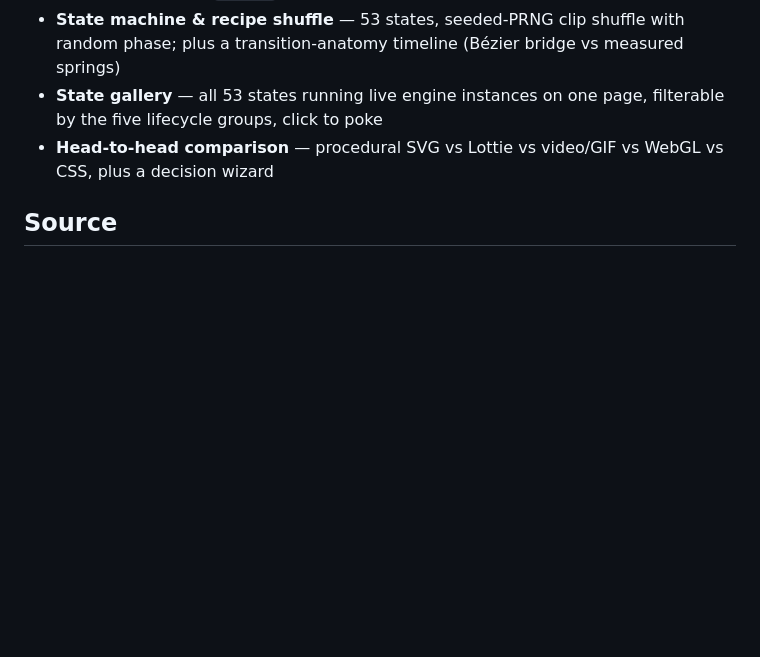
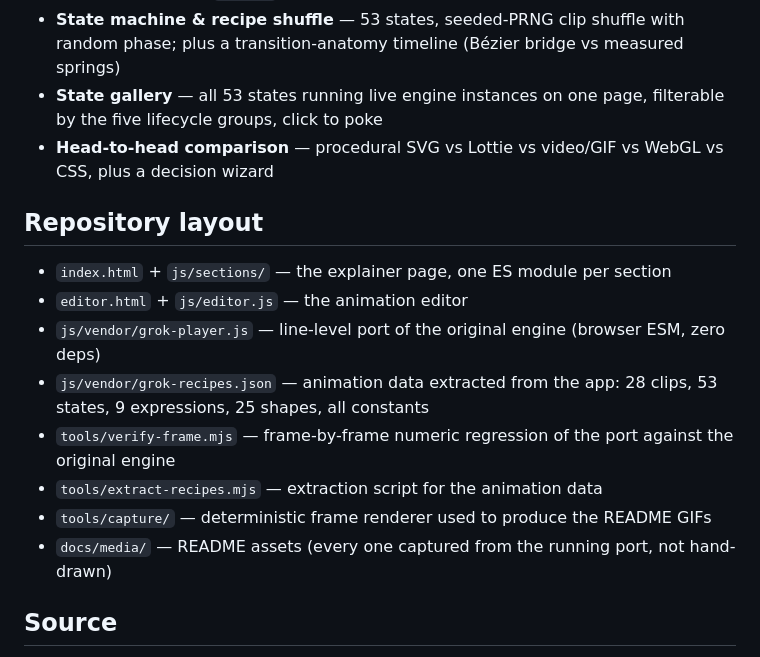
Before and after one commit to ArvinYin1/grokbot-animation-anatomy, a Markdown page: README.md, the part around the change printed below. Drawn GitHub-style; blank space fills up the shorter version.

```diff
--- a/README.md
+++ b/README.md
@@ -32,6 +47,17 @@ python3 -m http.server 8000
 - **State gallery** — all 53 states running live engine instances on one page, filterable by the five lifecycle groups, click to poke
 - **Head-to-head comparison** — procedural SVG vs Lottie vs video/GIF vs WebGL vs CSS, plus a decision wizard
 
+## Repository layout
+
+- `index.html` + `js/sections/` — the explainer page, one ES module per section
+- `editor.html` + `js/editor.js` — the animation editor
+- `js/vendor/grok-player.js` — line-level port of the original engine (browser ESM, zero deps)
+- `js/vendor/grok-recipes.json` — animation data extracted from the app: 28 clips, 53 states, 9 expressions, 25 shapes, all constants
+- `tools/verify-frame.mjs` — frame-by-frame numeric regression of the port against the original engine
+- `tools/extract-recipes.mjs` — extraction script for the animation data
+- `tools/capture/` — deterministic frame renderer used to produce the README GIFs
+- `docs/media/` — README assets (every one captured from the running port, not hand-drawn)
+
 ## Source
 
 All findings come from static analysis of the unpacked `app.asar` of Grok Bot (Electron, macOS), for study and research only. `js/vendor/grok-player.js` is a **re-written port** of the engine logic (line-level, frame-verified against the original); `js/vendor/grok-recipes.json` is **animation data extracted from the local app** (clip keyframes, state registry, expressions, constants). The underlying design and data remain the property of their original owners; this material is published for study only and will be taken down on request. Grok and x.ai trademarks belong to their owners.
```
Also changed, not shown: other parts of README.md (+17 -2 lines), README.zh-CN.md (+27 -1 lines), docs/media/clip-lab.png (added), docs/media/editor.png (added), docs/media/gallery.png (added), docs/media/hero.gif (added), docs/media/state-machine.png (added), docs/media/states.gif (added), 2 other files.
